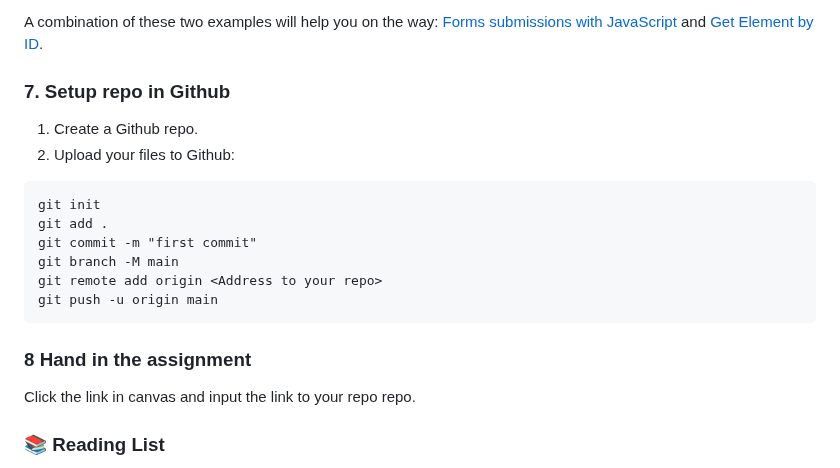
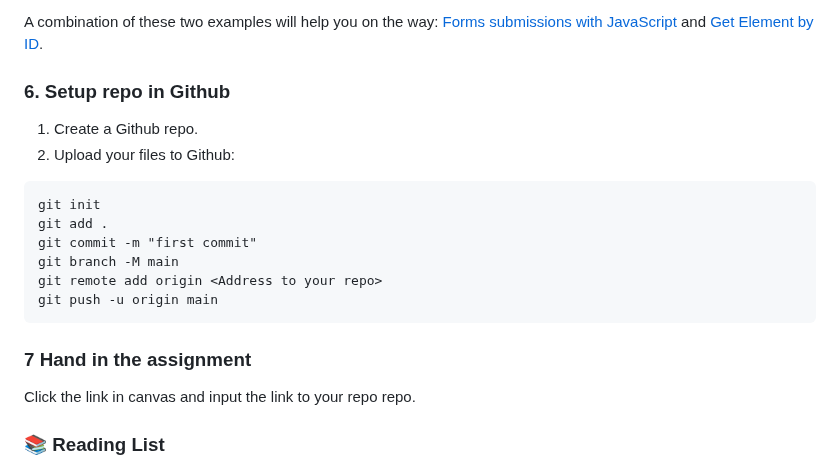
Before and after one commit to t-kupp/chas-pizzabot, a Markdown page: README.md, the part around the change. Drawn GitHub-style.

````diff
--- a/README.md
+++ b/README.md
@@ -82,7 +82,7 @@ The functions should all reflect the tasks we've completed so far. So, the funct
 
 A combination of these two examples will help you on the way: [Forms submissions with JavaScript](https://www.w3schools.com/js/tryit.asp?filename=tryjs_form_submit) and [Get Element by ID](https://www.w3schools.com/js/exercise.asp?filename=exercise_arrays4).
 
-### 7. Setup repo in Github
+### 6. Setup repo in Github
 
 1. Create a Github repo.
 2. Upload your files to Github:
@@ -96,7 +96,7 @@ git remote add origin <Address to your repo>
 git push -u origin main
 ```
 
-### 8 Hand in the assignment
+### 7 Hand in the assignment
 
 Click the link in canvas and input the link to your repo repo.
 
````
